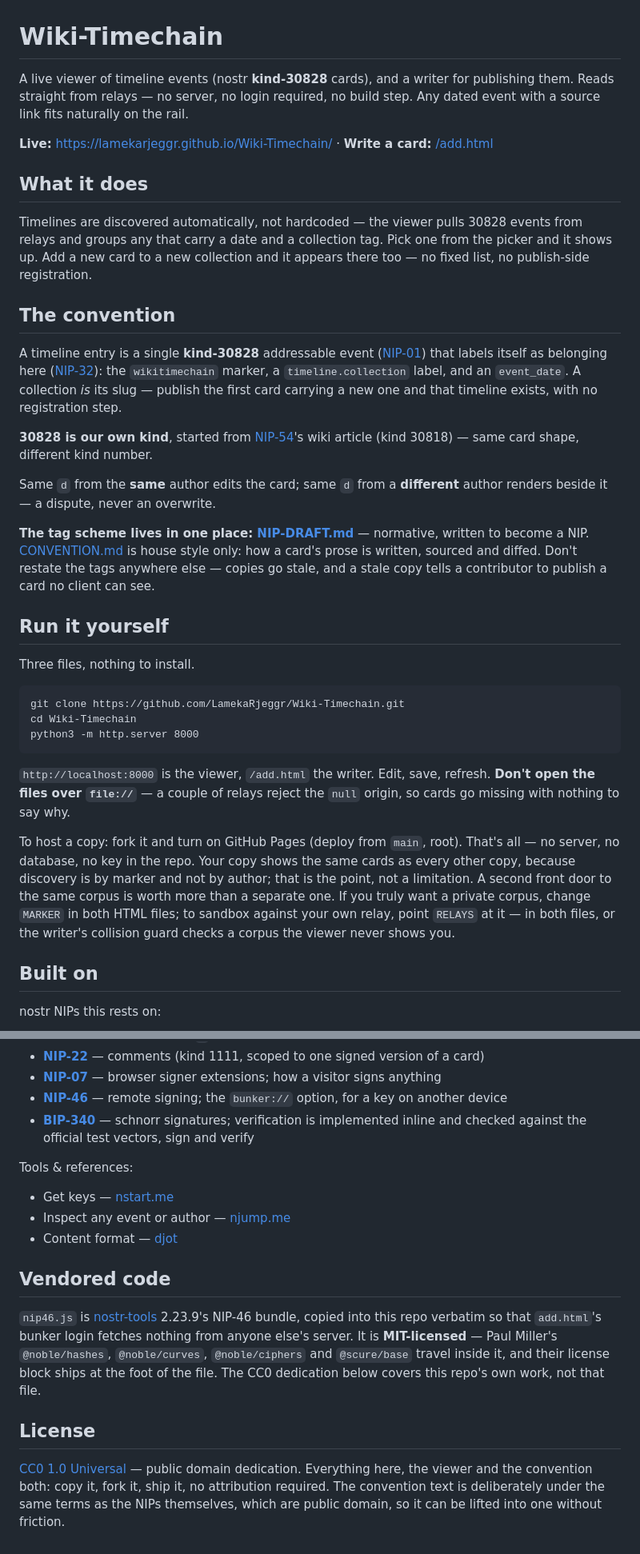
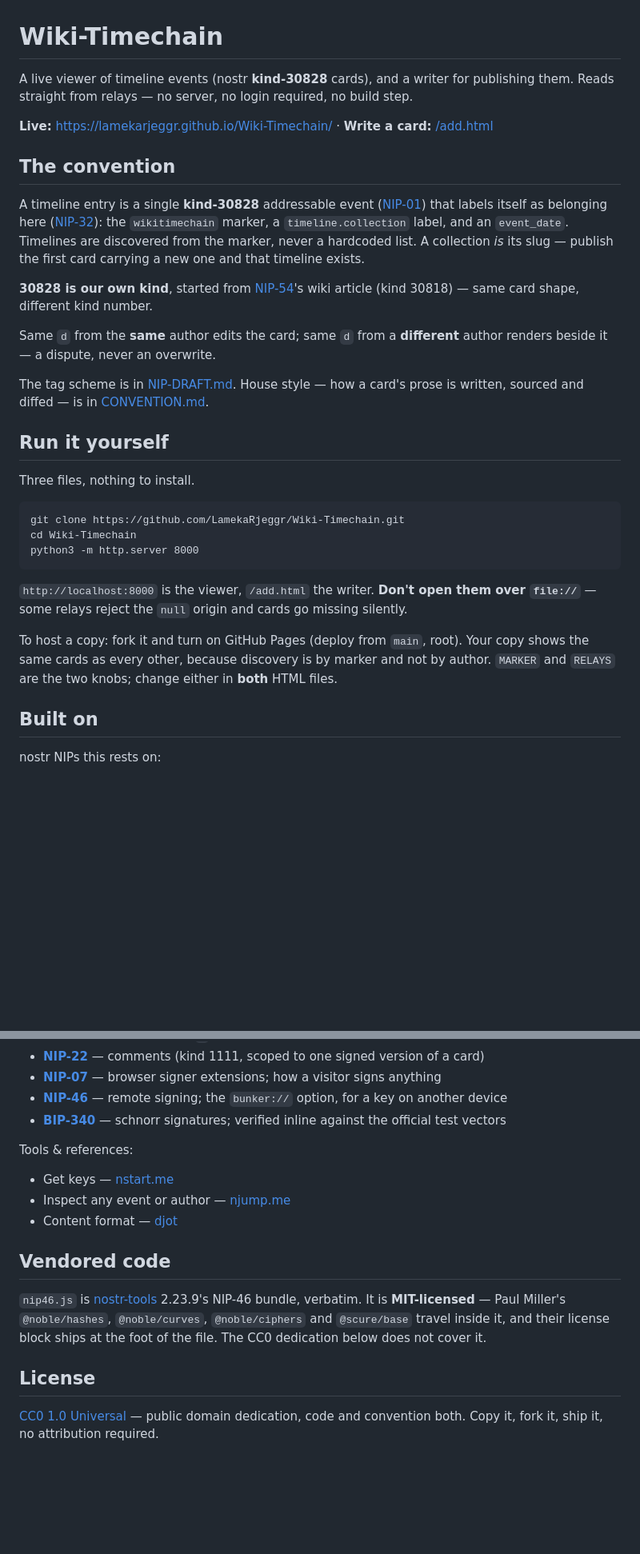
Before and after one commit to LamekaRjeggr/Wiki-Timechain, a Markdown page: README.md, 2 parts joined by grey strips. Shown at 80% size. Drawn GitHub-style; blank space fills up the shorter version.

Commit message:
README: facts only
Cut the reasoning (why CC0, why a shared corpus beats a separate one, why not to
restate the tags), the pitch line, and What it does, which re-stated the
convention. One fact from it survives in The convention.

Co-Authored-By: Claude Opus 5 (1M context) <noreply@anthropic.com>

````diff
--- a/README.md
+++ b/README.md
@@ -1,28 +1,20 @@
 # Wiki-Timechain
 
 A live viewer of timeline events (nostr **kind-30828** cards), and a writer for
-publishing them. Reads straight from relays — no server, no login required, no build step.
-Any dated event with a source link fits naturally on the rail.
+publishing them. Reads straight from relays — no server, no login required, no
+build step.
 
 **Live:** https://lamekarjeggr.github.io/Wiki-Timechain/ ·
 **Write a card:** [/add.html](https://lamekarjeggr.github.io/Wiki-Timechain/add.html)
-
-## What it does
-
-Timelines are discovered automatically, not hardcoded — the viewer pulls
-30828 events from relays and groups any that carry a date and a collection
-tag. Pick one from the picker and it shows up. Add a new card to a new
-collection and it appears there too — no fixed list, no publish-side
-registration.
 
 ## The convention
 
 A timeline entry is a single **kind-30828** addressable event
 ([NIP-01](https://github.com/nostr-protocol/nips/blob/master/01.md)) that labels
 itself as belonging here ([NIP-32](https://github.com/nostr-protocol/nips/blob/master/32.md)):
-the `wikitimechain` marker, a `timeline.collection` label, and an
-`event_date`. A collection *is* its slug — publish the first card carrying a new
-one and that timeline exists, with no registration step.
+the `wikitimechain` marker, a `timeline.collection` label, and an `event_date`.
+Timelines are discovered from the marker, never a hardcoded list. A collection *is*
+its slug — publish the first card carrying a new one and that timeline exists.
 
 **30828 is our own kind**, started from
 [NIP-54](https://github.com/nostr-protocol/nips/blob/master/54.md)'s wiki article
@@ -31,11 +23,8 @@ one and that timeline exists, with no registration step.
 Same `d` from the **same** author edits the card; same `d` from a **different**
 author renders beside it — a dispute, never an overwrite.
 
-**The tag scheme lives in one place: [NIP-DRAFT.md](NIP-DRAFT.md)** — normative,
-written to become a NIP. [CONVENTION.md](CONVENTION.md) is house style only: how a
-card's prose is written, sourced and diffed. Don't restate the tags anywhere else —
-copies go stale, and a stale copy tells a contributor to publish a card no client
-can see.
+The tag scheme is in [NIP-DRAFT.md](NIP-DRAFT.md). House style — how a card's prose
+is written, sourced and diffed — is in [CONVENTION.md](CONVENTION.md).
 
 ## Run it yourself
 
@@ -47,17 +36,12 @@ cd Wiki-Timechain
 python3 -m http.server 8000
 ```
 
-`http://localhost:8000` is the viewer, `/add.html` the writer. Edit, save, refresh.
-**Don't open the files over `file://`** — a couple of relays reject the `null` origin,
-so cards go missing with nothing to say why.
+`http://localhost:8000` is the viewer, `/add.html` the writer. **Don't open them over
+`file://`** — some relays reject the `null` origin and cards go missing silently.
 
-To host a copy: fork it and turn on GitHub Pages (deploy from `main`, root). That's
-all — no server, no database, no key in the repo. Your copy shows the same cards as
-every other copy, because discovery is by marker and not by author; that is the
-point, not a limitation. A second front door to the same corpus is worth more than
-a separate one. If you truly want a private corpus, change `MARKER` in both HTML
-files; to sandbox against your own relay, point `RELAYS` at it — in both files, or
-the writer's collision guard checks a corpus the viewer never shows you.
+To host a copy: fork it and turn on GitHub Pages (deploy from `main`, root). Your copy
+shows the same cards as every other, because discovery is by marker and not by author.
+`MARKER` and `RELAYS` are the two knobs; change either in **both** HTML files.
 
 ## Built on
 
@@ -78,8 +62,7 @@ nostr NIPs this rests on:
 - **[NIP-46](https://github.com/nostr-protocol/nips/blob/master/46.md)** —
   remote signing; the `bunker://` option, for a key on another device
 - **[BIP-340](https://github.com/bitcoin/bips/blob/master/bip-0340.mediawiki)** —
-  schnorr signatures; verification is implemented inline and checked against
-  the official test vectors, sign and verify
+  schnorr signatures; verified inline against the official test vectors
 
 Tools & references:
 - Get keys — [nstart.me](https://nstart.me)
@@ -88,16 +71,13 @@ Tools & references:
 
 ## Vendored code
 
-`nip46.js` is [nostr-tools](https://github.com/nbd-wtf/nostr-tools) 2.23.9's
-NIP-46 bundle, copied into this repo verbatim so that `add.html`'s bunker login
-fetches nothing from anyone else's server. It is **MIT-licensed** — Paul Miller's
-`@noble/hashes`, `@noble/curves`, `@noble/ciphers` and `@scure/base` travel inside
-it, and their license block ships at the foot of the file. The CC0 dedication below
-covers this repo's own work, not that file.
+`nip46.js` is [nostr-tools](https://github.com/nbd-wtf/nostr-tools) 2.23.9's NIP-46
+bundle, verbatim. It is **MIT-licensed** — Paul Miller's `@noble/hashes`,
+`@noble/curves`, `@noble/ciphers` and `@scure/base` travel inside it, and their
+license block ships at the foot of the file. The CC0 dedication below does not
+cover it.
 
 ## License
 
-[CC0 1.0 Universal](LICENSE) — public domain dedication. Everything here, the viewer
-and the convention both: copy it, fork it, ship it, no attribution required. The
-convention text is deliberately under the same terms as the NIPs themselves, which are
-public domain, so it can be lifted into one without friction.
+[CC0 1.0 Universal](LICENSE) — public domain dedication, code and convention both.
+Copy it, fork it, ship it, no attribution required.
````
